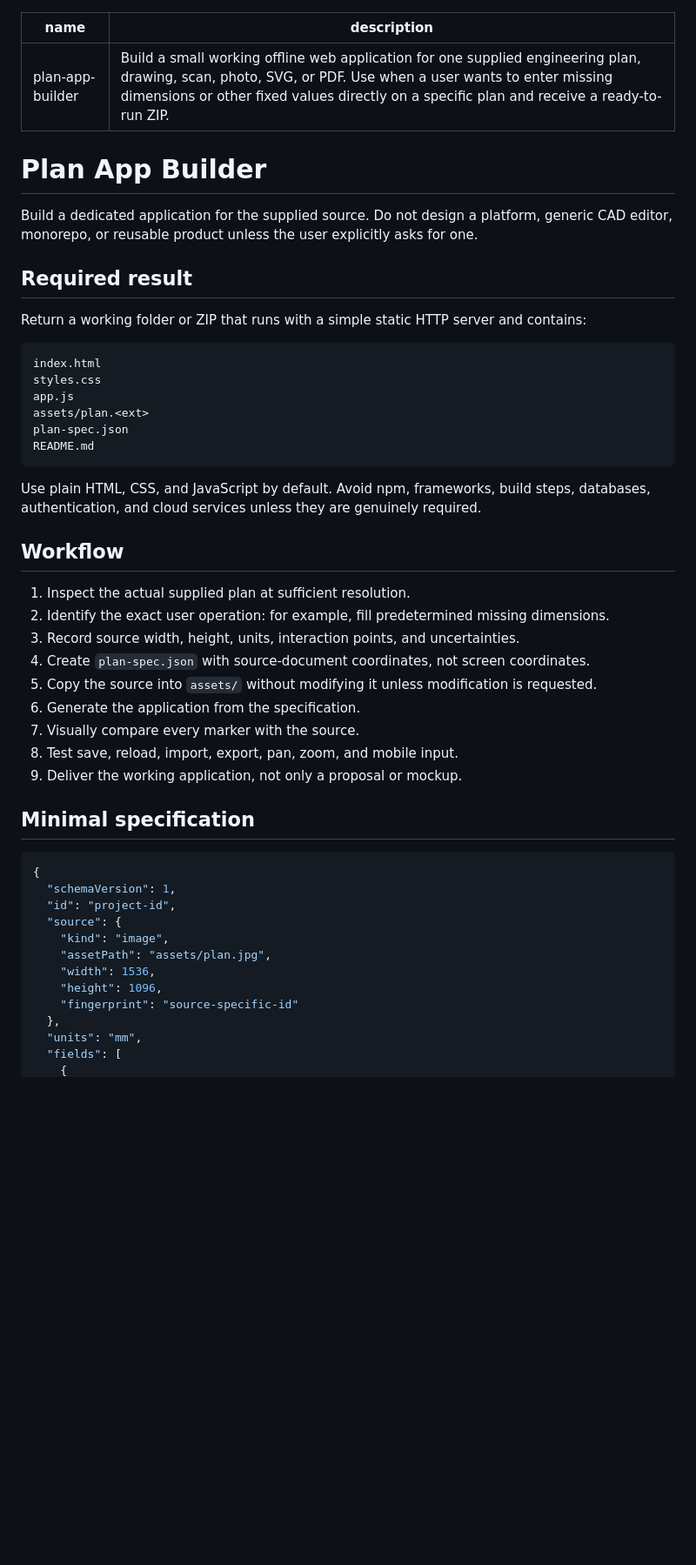
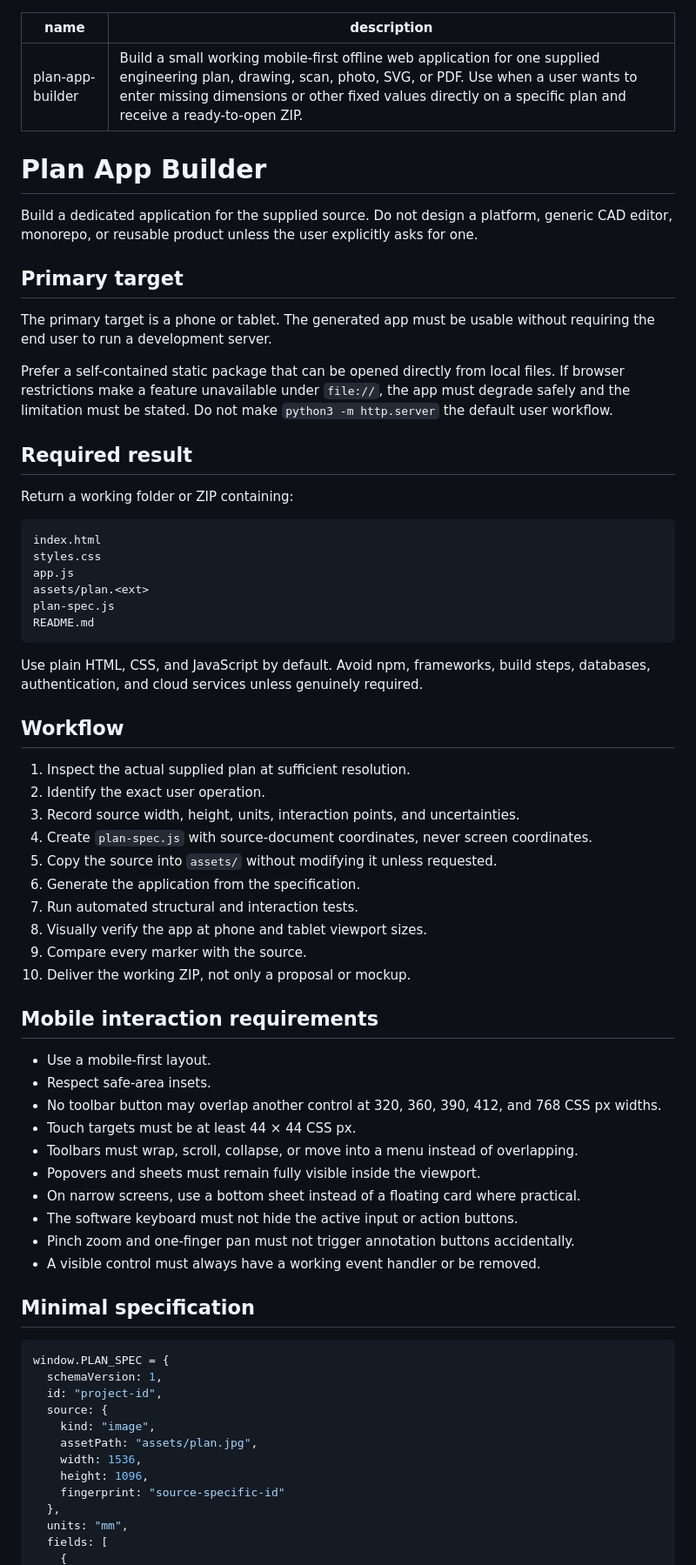
Before and after one commit to MigelSmirnov/PlanForge, a Markdown page: skills/plan-app-builder/SKILL.md, the part around one of its changes. Shown at 87% size. Rendered like a GitHub page; blank space fills up the shorter version.

Commit message:
Make skill mobile-first and require automated UI tests

````diff
--- a/skills/plan-app-builder/SKILL.md
+++ b/skills/plan-app-builder/SKILL.md
@@ -1,52 +1,72 @@
 ---
 name: plan-app-builder
-description: Build a small working offline web application for one supplied engineering plan, drawing, scan, photo, SVG, or PDF. Use when a user wants to enter missing dimensions or other fixed values directly on a specific plan and receive a ready-to-run ZIP.
+description: Build a small working mobile-first offline web application for one supplied engineering plan, drawing, scan, photo, SVG, or PDF. Use when a user wants to enter missing dimensions or other fixed values directly on a specific plan and receive a ready-to-open ZIP.
 ---
 
 # Plan App Builder
 
 Build a dedicated application for the supplied source. Do not design a platform, generic CAD editor, monorepo, or reusable product unless the user explicitly asks for one.
 
+## Primary target
+
+The primary target is a phone or tablet. The generated app must be usable without requiring the end user to run a development server.
+
+Prefer a self-contained static package that can be opened directly from local files. If browser restrictions make a feature unavailable under `file://`, the app must degrade safely and the limitation must be stated. Do not make `python3 -m http.server` the default user workflow.
+
 ## Required result
 
-Return a working folder or ZIP that runs with a simple static HTTP server and contains:
+Return a working folder or ZIP containing:
 
 ```text
 index.html
 styles.css
 app.js
 assets/plan.<ext>
-plan-spec.json
+plan-spec.js
 README.md
 ```
 
-Use plain HTML, CSS, and JavaScript by default. Avoid npm, frameworks, build steps, databases, authentication, and cloud services unless they are genuinely required.
+Use plain HTML, CSS, and JavaScript by default. Avoid npm, frameworks, build steps, databases, authentication, and cloud services unless genuinely required.
 
 ## Workflow
 
 1. Inspect the actual supplied plan at sufficient resolution.
-2. Identify the exact user operation: for example, fill predetermined missing dimensions.
+2. Identify the exact user operation.
 3. Record source width, height, units, interaction points, and uncertainties.
-4. Create `plan-spec.json` with source-document coordinates, not screen coordinates.
-5. Copy the source into `assets/` without modifying it unless modification is requested.
+4. Create `plan-spec.js` with source-document coordinates, never screen coordinates.
+5. Copy the source into `assets/` without modifying it unless requested.
 6. Generate the application from the specification.
-7. Visually compare every marker with the source.
-8. Test save, reload, import, export, pan, zoom, and mobile input.
-9. Deliver the working application, not only a proposal or mockup.
+7. Run automated structural and interaction tests.
+8. Visually verify the app at phone and tablet viewport sizes.
+9. Compare every marker with the source.
+10. Deliver the working ZIP, not only a proposal or mockup.
+
+## Mobile interaction requirements
+
+- Use a mobile-first layout.
+- Respect safe-area insets.
+- No toolbar button may overlap another control at 320, 360, 390, 412, and 768 CSS px widths.
+- Touch targets must be at least 44 × 44 CSS px.
+- Toolbars must wrap, scroll, collapse, or move into a menu instead of overlapping.
+- Popovers and sheets must remain fully visible inside the viewport.
+- On narrow screens, use a bottom sheet instead of a floating card where practical.
+- The software keyboard must not hide the active input or action buttons.
+- Pinch zoom and one-finger pan must not trigger annotation buttons accidentally.
+- A visible control must always have a working event handler or be removed.
 
 ## Minimal specification
 
-```json
-{
-  "schemaVersion": 1,
-  "id": "project-id",
-  "source": {
-    "kind": "image",
-    "assetPath": "assets/plan.jpg",
-    "width": 1536,
-    "height": 1096,
-    "fingerprint": "source-specific-id"
+```js
+window.PLAN_SPEC = {
+  schemaVersion: 1,
+  id: "project-id",
+  source: {
+    kind: "image",
+    assetPath: "assets/plan.jpg",
+    width: 1536,
+    height: 1096,
+    fingerprint: "source-specific-id"
   },
-  "units": "mm",
-  "fields": [
+  units: "mm",
+  fields: [
     {
````
Also changed, not shown: other parts of skills/plan-app-builder/SKILL.md (+50 -15 lines).
